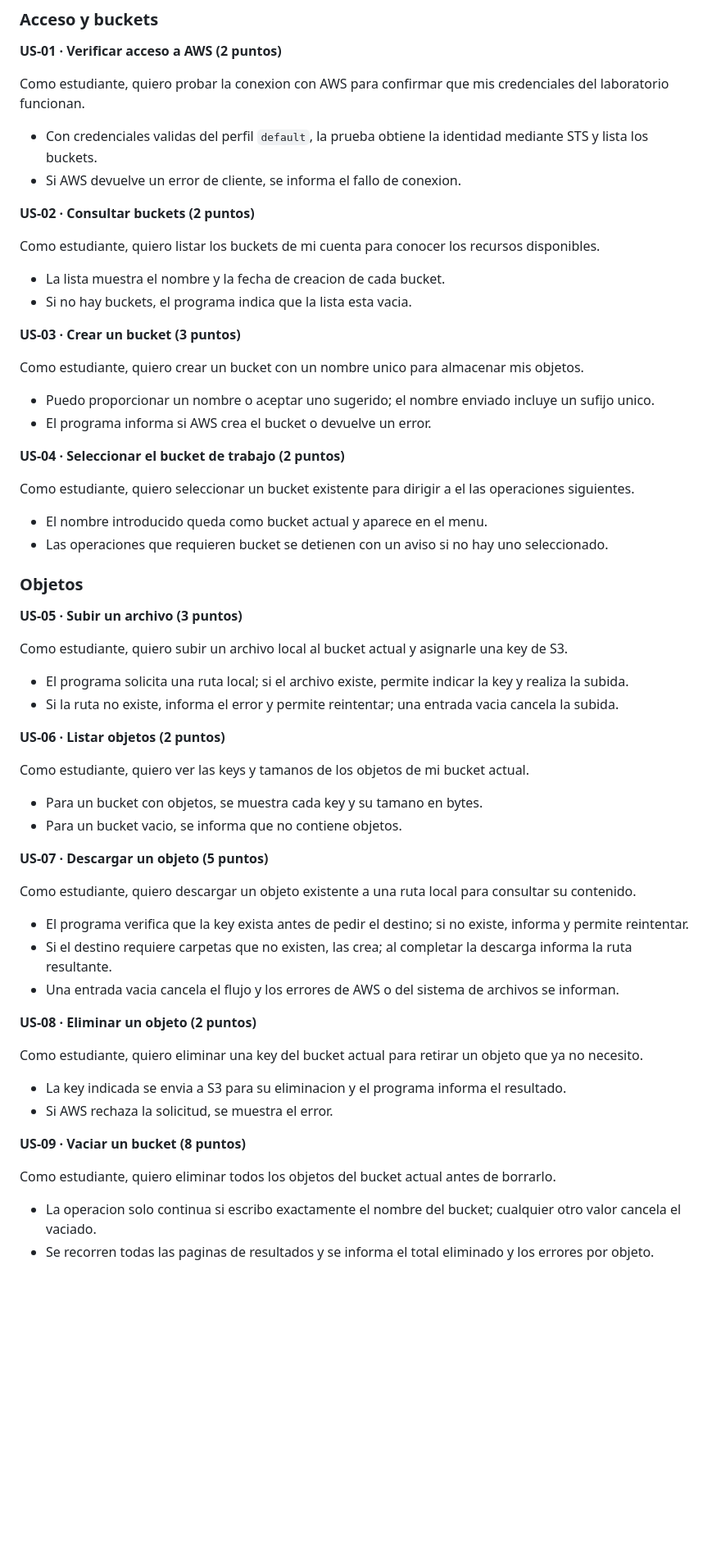
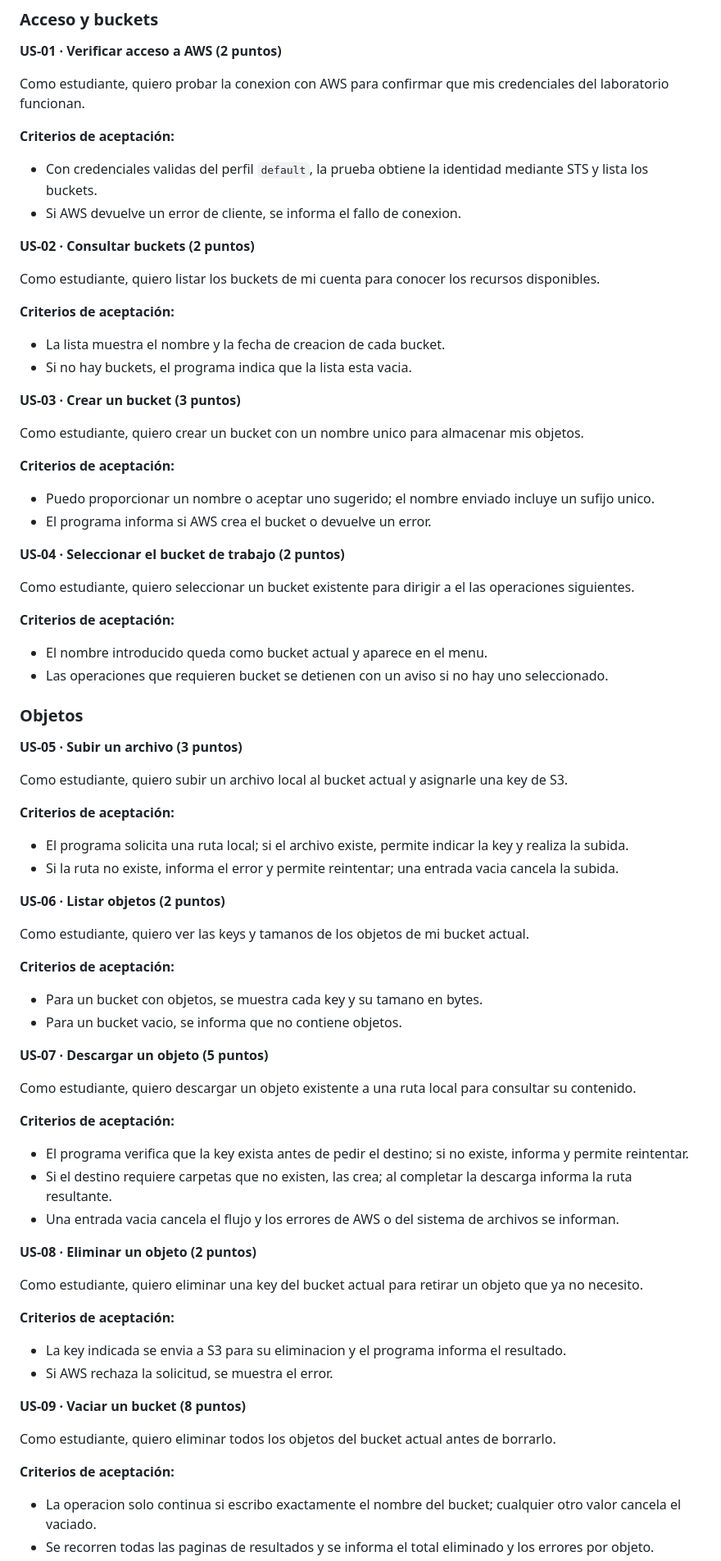
Before and after one commit to ccaceresumtuser2/awss3scriptudc, a Markdown page: README.md, the part around one of its changes. Shown at 82% size. Rendered like a GitHub page; blank space fills up the shorter version.

Commit message:
agregar criterios de aceptacion

```diff
--- a/README.md
+++ b/README.md
@@ -18,12 +18,16 @@ Estimacion inicial del alcance: **42 puntos**.
 Como estudiante, quiero probar la conexion con AWS para confirmar que mis credenciales del
 laboratorio funcionan.
 
+**Criterios de aceptación:**
+
 - Con credenciales validas del perfil `default`, la prueba obtiene la identidad mediante STS y lista los buckets.
 - Si AWS devuelve un error de cliente, se informa el fallo de conexion.
 
 **US-02 · Consultar buckets (2 puntos)**
 
 Como estudiante, quiero listar los buckets de mi cuenta para conocer los recursos disponibles.
+
+**Criterios de aceptación:**
 
 - La lista muestra el nombre y la fecha de creacion de cada bucket.
 - Si no hay buckets, el programa indica que la lista esta vacia.
@@ -32,6 +36,8 @@ Como estudiante, quiero listar los buckets de mi cuenta para conocer los recurso
 
 Como estudiante, quiero crear un bucket con un nombre unico para almacenar mis objetos.
 
+**Criterios de aceptación:**
+
 - Puedo proporcionar un nombre o aceptar uno sugerido; el nombre enviado incluye un sufijo unico.
 - El programa informa si AWS crea el bucket o devuelve un error.
 
@@ -39,6 +45,8 @@ Como estudiante, quiero crear un bucket con un nombre unico para almacenar mis o
 
 Como estudiante, quiero seleccionar un bucket existente para dirigir a el las operaciones
 siguientes.
+
+**Criterios de aceptación:**
 
 - El nombre introducido queda como bucket actual y aparece en el menu.
 - Las operaciones que requieren bucket se detienen con un aviso si no hay uno seleccionado.
@@ -49,6 +57,8 @@ siguientes.
 
 Como estudiante, quiero subir un archivo local al bucket actual y asignarle una key de S3.
 
+**Criterios de aceptación:**
+
 - El programa solicita una ruta local; si el archivo existe, permite indicar la key y realiza la subida.
 - Si la ruta no existe, informa el error y permite reintentar; una entrada vacia cancela la subida.
 
@@ -56,12 +66,16 @@ Como estudiante, quiero subir un archivo local al bucket actual y asignarle una
 
 Como estudiante, quiero ver las keys y tamanos de los objetos de mi bucket actual.
 
+**Criterios de aceptación:**
+
 - Para un bucket con objetos, se muestra cada key y su tamano en bytes.
 - Para un bucket vacio, se informa que no contiene objetos.
 
 **US-07 · Descargar un objeto (5 puntos)**
 
 Como estudiante, quiero descargar un objeto existente a una ruta local para consultar su contenido.
+
+**Criterios de aceptación:**
 
 - El programa verifica que la key exista antes de pedir el destino; si no existe, informa y permite reintentar.
 - Si el destino requiere carpetas que no existen, las crea; al completar la descarga informa la ruta resultante.
@@ -71,12 +85,16 @@ Como estudiante, quiero descargar un objeto existente a una ruta local para cons
 
 Como estudiante, quiero eliminar una key del bucket actual para retirar un objeto que ya no necesito.
 
+**Criterios de aceptación:**
+
 - La key indicada se envia a S3 para su eliminacion y el programa informa el resultado.
 - Si AWS rechaza la solicitud, se muestra el error.
 
 **US-09 · Vaciar un bucket (8 puntos)**
 
 Como estudiante, quiero eliminar todos los objetos del bucket actual antes de borrarlo.
+
+**Criterios de aceptación:**
 
 - La operacion solo continua si escribo exactamente el nombre del bucket; cualquier otro valor cancela el vaciado.
 - Se recorren todas las paginas de resultados y se informa el total eliminado y los errores por objeto.
```
Also changed, not shown: other parts of README.md (+6 -0 lines).
